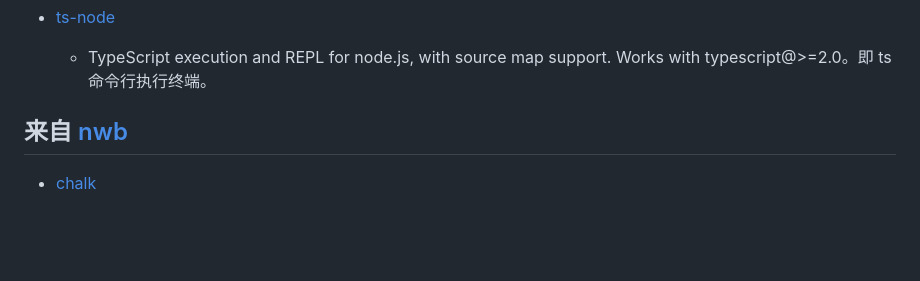
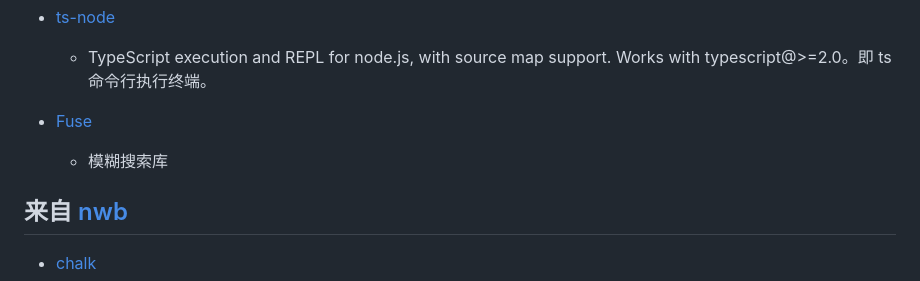
Before and after one commit to Cinux-Chosan/learning, a Markdown page: Frontend-learning/high-marked-packages/readme.md, the part around the change. GitHub-like rendering; blank space fills up the shorter version.

Commit message:
Update readme.md
add Fuse 模糊搜索库

```diff
--- a/Frontend-learning/high-marked-packages/readme.md
+++ b/Frontend-learning/high-marked-packages/readme.md
@@ -87,6 +87,9 @@
   - Run multiple commands concurrently。多个任务同时运行，并可追踪其输出和执行是否成功等。
 - [ts-node](https://www.npmjs.com/package/ts-node)
   - TypeScript execution and REPL for node.js, with source map support. Works with typescript@>=2.0。即 ts 命令行执行终端。
+- [Fuse](https://github.com/krisk/Fuse)
+  - 模糊搜索库
+
 
 ## 来自 [nwb](https://github.com/insin/nwb.git)
 
```
